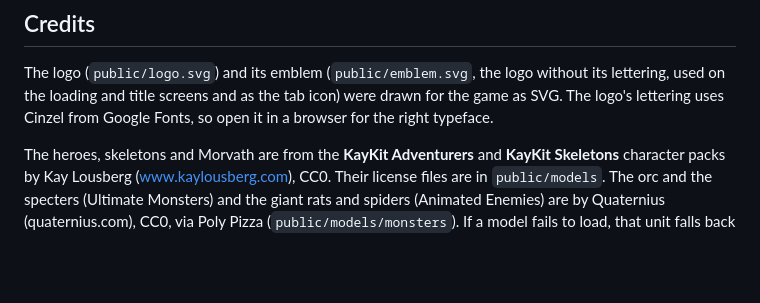
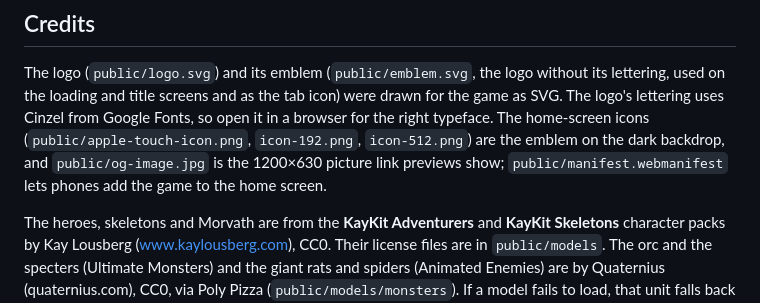
Before and after one commit to fatihsenel/crypt-skirmish, a Markdown page: README.md, the part around the change. Rendered like a GitHub page; blank space fills up the shorter version.

```diff
--- a/README.md
+++ b/README.md
@@ -376,6 +376,9 @@ The logo (`public/logo.svg`) and its emblem (`public/emblem.svg`, the logo witho
 lettering, used on the loading and title screens and as the tab icon) were drawn for the
 game as SVG. The logo's lettering uses Cinzel from Google Fonts, so open it in a browser
 for the right typeface.
+The home-screen icons (`public/apple-touch-icon.png`, `icon-192.png`, `icon-512.png`) are the
+emblem on the dark backdrop, and `public/og-image.jpg` is the 1200×630 picture link previews
+show; `public/manifest.webmanifest` lets phones add the game to the home screen.
 
 The heroes, skeletons and Morvath are from the **KayKit Adventurers** and **KayKit Skeletons**
 character packs by Kay Lousberg (www.kaylousberg.com), CC0. Their license files are in
```
Also changed, not shown: public/apple-touch-icon.png (added), public/icon-192.png (added), public/icon-512.png (added), public/og-image.jpg (added), 2 other files.
